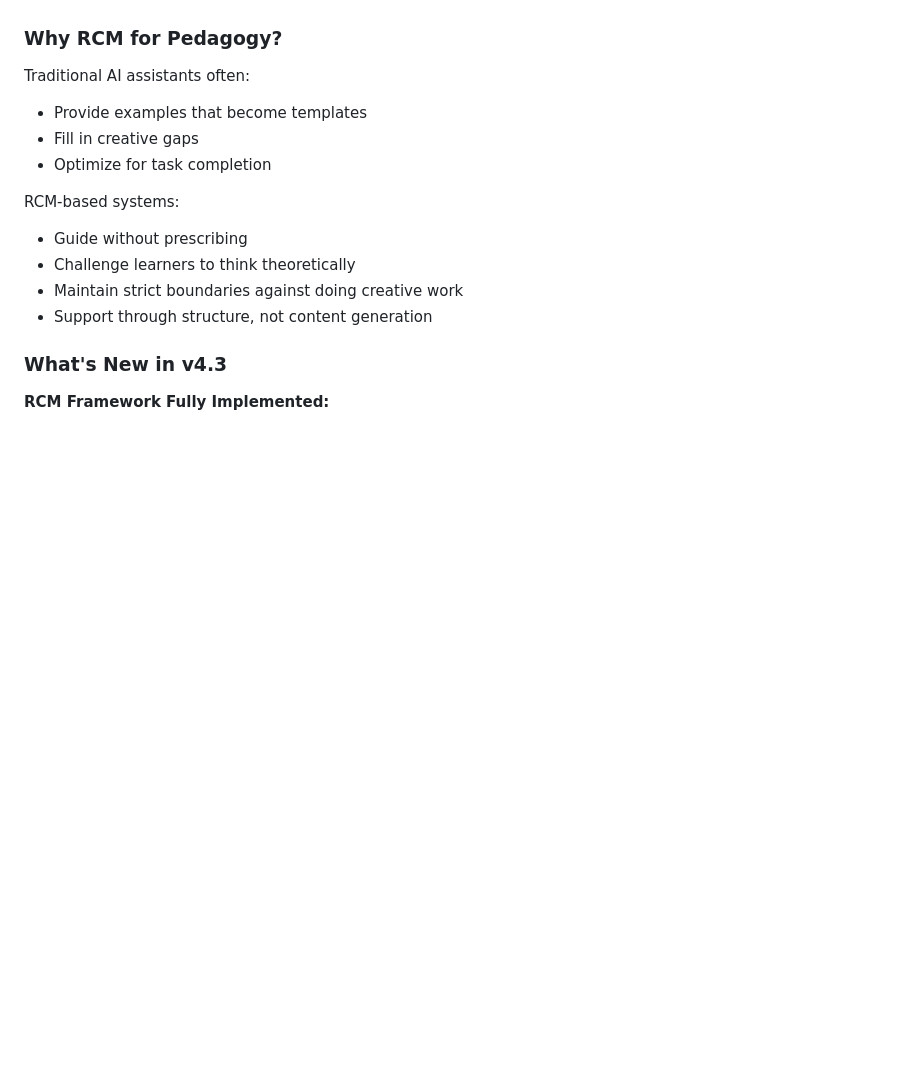
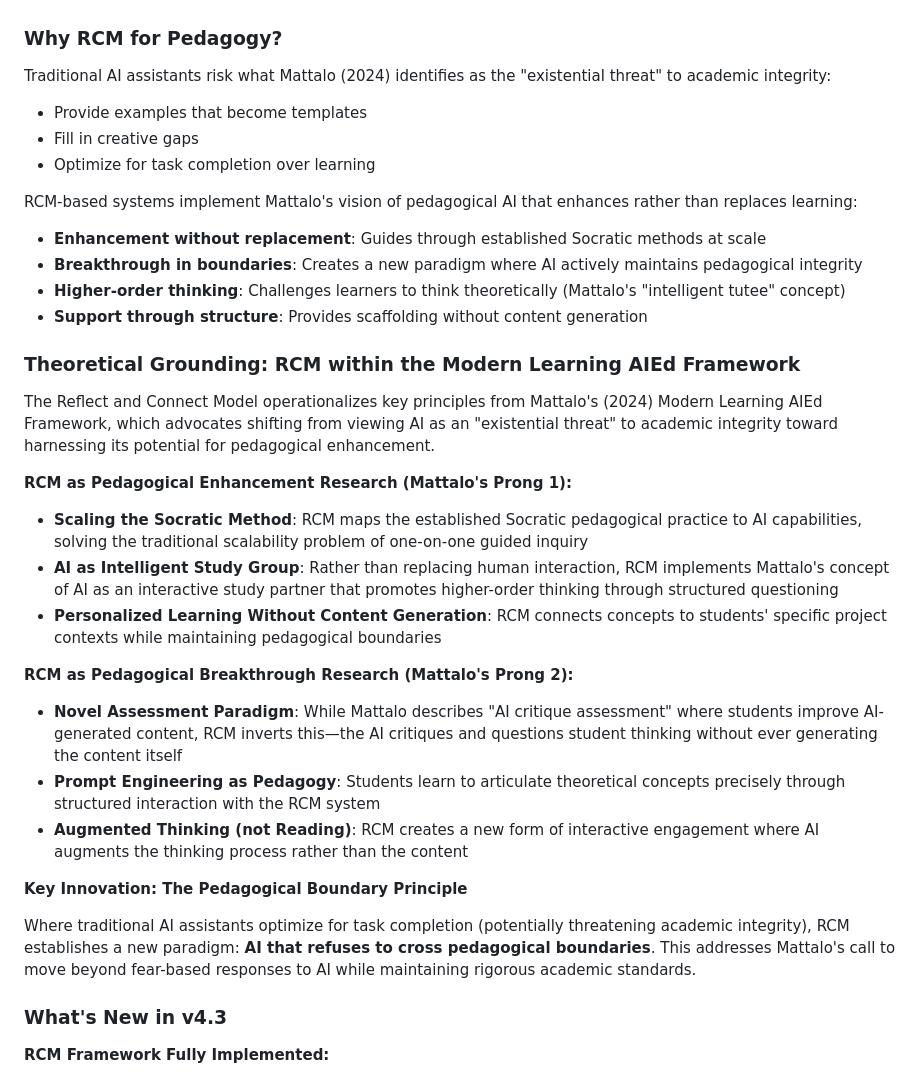
Before and after one commit to Baglecake/Socratic-RCM, a Markdown page: README.md, the part around the change printed below. Drawn GitHub-style; blank space fills up the shorter version.

```diff
--- a/README.md
+++ b/README.md
@@ -60,16 +60,34 @@ For every interaction with the learner:
 
 ### Why RCM for Pedagogy?
 
-Traditional AI assistants often:
+Traditional AI assistants risk what Mattalo (2024) identifies as the "existential threat" to academic integrity:
 - Provide examples that become templates
 - Fill in creative gaps
-- Optimize for task completion
+- Optimize for task completion over learning
 
-RCM-based systems:
-- Guide without prescribing
-- Challenge learners to think theoretically
-- Maintain strict boundaries against doing creative work
-- Support through structure, not content generation
+RCM-based systems implement Mattalo's vision of pedagogical AI that enhances rather than replaces learning:
+- **Enhancement without replacement**: Guides through established Socratic methods at scale
+- **Breakthrough in boundaries**: Creates a new paradigm where AI actively maintains pedagogical integrity
+- **Higher-order thinking**: Challenges learners to think theoretically (Mattalo's "intelligent tutee" concept)
+- **Support through structure**: Provides scaffolding without content generation
+
+### Theoretical Grounding: RCM within the Modern Learning AIEd Framework
+
+The Reflect and Connect Model operationalizes key principles from Mattalo's (2024) Modern Learning AIEd Framework, which advocates shifting from viewing AI as an "existential threat" to academic integrity toward harnessing its potential for pedagogical enhancement.
+
+**RCM as Pedagogical Enhancement Research (Mattalo's Prong 1):**
+- **Scaling the Socratic Method**: RCM maps the established Socratic pedagogical practice to AI capabilities, solving the traditional scalability problem of one-on-one guided inquiry
+- **AI as Intelligent Study Group**: Rather than replacing human interaction, RCM implements Mattalo's concept of AI as an interactive study partner that promotes higher-order thinking through structured questioning
+- **Personalized Learning Without Content Generation**: RCM connects concepts to students' specific project contexts while maintaining pedagogical boundaries
+
+**RCM as Pedagogical Breakthrough Research (Mattalo's Prong 2):**
+- **Novel Assessment Paradigm**: While Mattalo describes "AI critique assessment" where students improve AI-generated content, RCM inverts this—the AI critiques and questions student thinking without ever generating the content itself
+- **Prompt Engineering as Pedagogy**: Students learn to articulate theoretical concepts precisely through structured interaction with the RCM system
+- **Augmented Thinking (not Reading)**: RCM creates a new form of interactive engagement where AI augments the thinking process rather than the content
+
+**Key Innovation: The Pedagogical Boundary Principle**
+
+Where traditional AI assistants optimize for task completion (potentially threatening academic integrity), RCM establishes a new paradigm: **AI that refuses to cross pedagogical boundaries**. This addresses Mattalo's call to move beyond fear-based responses to AI while maintaining rigorous academic standards.
 
 ### What's New in v4.3
 
```
Also changed, not shown: other parts of README.md (+37 -0 lines).
